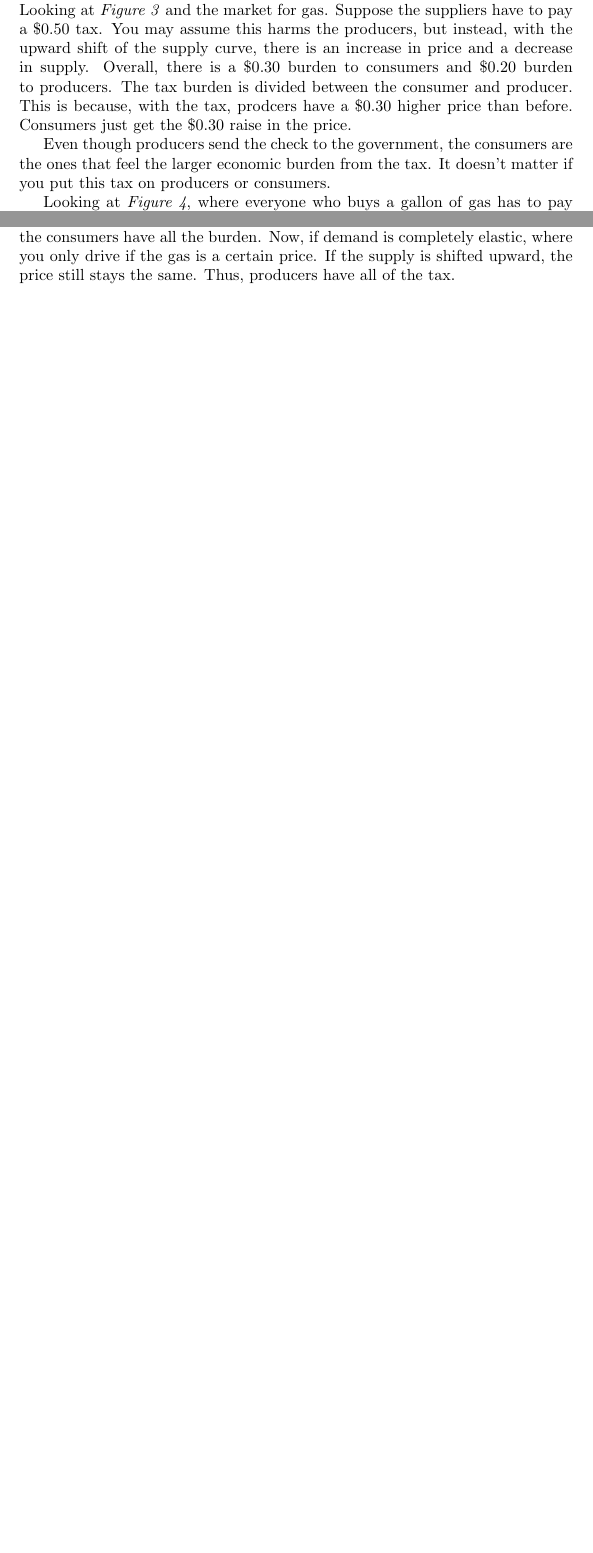
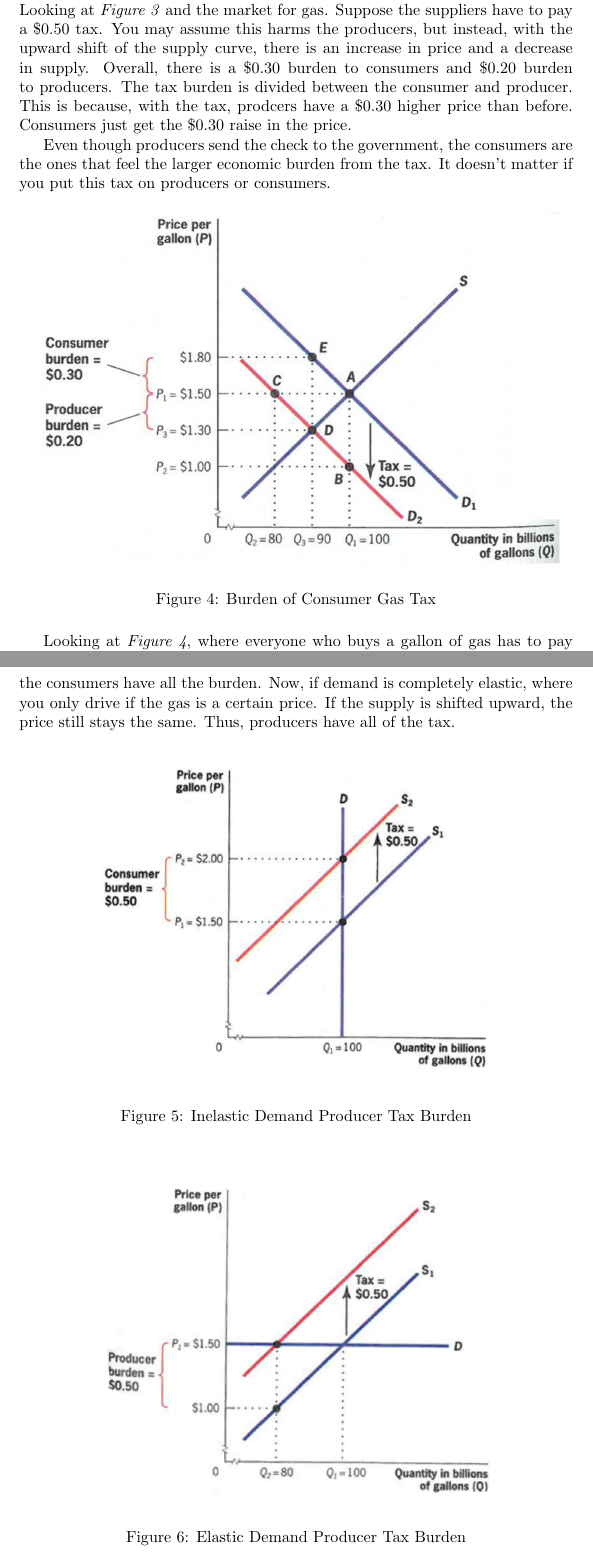
Before and after one commit to RobertDurfee/Notes, a LaTeX document (14.01/Lecture/23/L23.tex): two parts of pages 1 and 2 of 4 before the commit and two parts of pages 3 and 4 of 7 after it, joined at a grey line, cut so that both start at the same text, the shorter picture padded with empty space. Compiled offline with pdfLaTeX.

Commit message:
Added figures to 14.01 Lecture 23

```diff
--- a/14.01/Lecture/23/L23.tex
+++ b/14.01/Lecture/23/L23.tex
@@ -57,6 +75,12 @@ Even though producers send the check to the government, the consumers are the
 ones that feel the larger economic burden from the tax. It doesn't matter if you
 put this tax on producers or consumers.
 
+\begin{figure}[H]
+    \centering
+    \includegraphics[scale=0.35]{"Burden of Consumer Gas Tax"}
+    \caption{Burden of Consumer Gas Tax}
+\end{figure}
+
 Looking at \textit{Figure 4}, where everyone who buys a gallon of gas has to pay
 \$0.50. This is a tax on the consumers. Since gas is essentially more expensive,
 you are going to demand less, shifting the demand curve downward. The price will
@@ -71,6 +95,18 @@ gas is completely inelastic. If the supply curve shifts up from a producer tax,
 the consumers have all the burden. Now, if demand is completely elastic, where
 you only drive if the gas is a certain price. If the supply is shifted upward,
 the price still stays the same. Thus, producers have all of the tax.
+
+\begin{figure}[H]
+    \centering
+    \includegraphics[scale=0.50]{"Inelastic Demand Producer Tax Burden"}
+    \caption{Inelastic Demand Producer Tax Burden}
+\end{figure}
+
+\begin{figure}[H]
+    \centering
+    \includegraphics[scale=0.50]{"Elastic Demand Producer Tax Burden"}
+    \caption{Elastic Demand Producer Tax Burden}
+\end{figure}
 
 In the first case, the producer has all the power. They have more negotiating
 power. Therefore, they can avoid the tax. In the second case, the consumer has
```
Also changed, not shown: 14.01/Lecture/23/Images/Burden of Consumer Gas Tax.PNG (added), 14.01/Lecture/23/Images/Burden of Producer Gas Tax.PNG (added), 14.01/Lecture/23/Images/Earned Income Tax Credit.PNG (added), 14.01/Lecture/23/Images/Elastic Demand Producer Tax Burden.PNG (added), 14.01/Lecture/23/Images/Inelastic Demand Producer Tax Burden.PNG (added), 14.01/Lecture/23/Images/Marginal Tax Rates.PNG (added), 14.01/Lecture/23/Images/Original Gas Market.PNG (added), 14.01/Lecture/23/Images/Revenue by Type of Tax.PNG (added), 14.01/Lecture/23/L23.tex (24 more changed lines).
